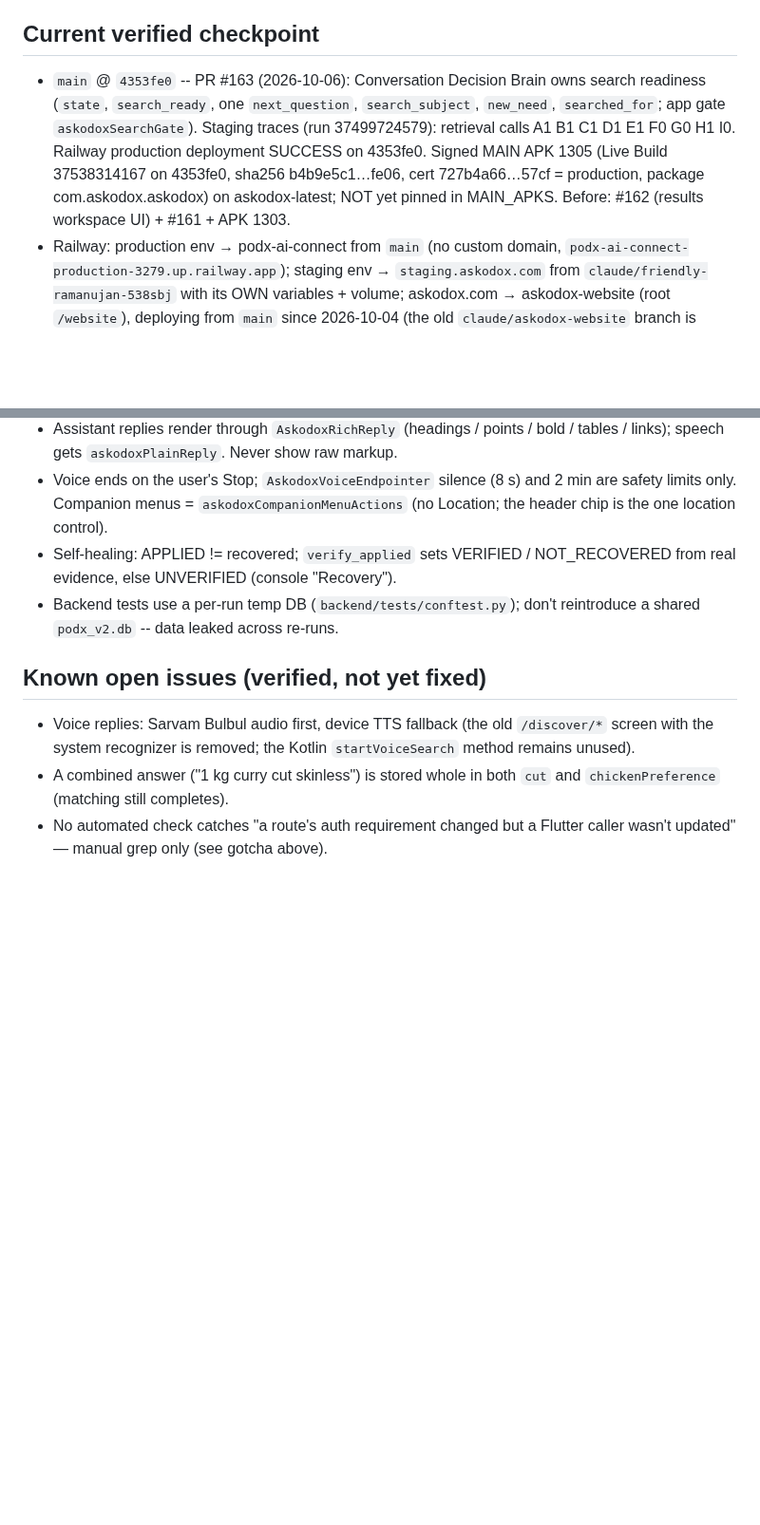
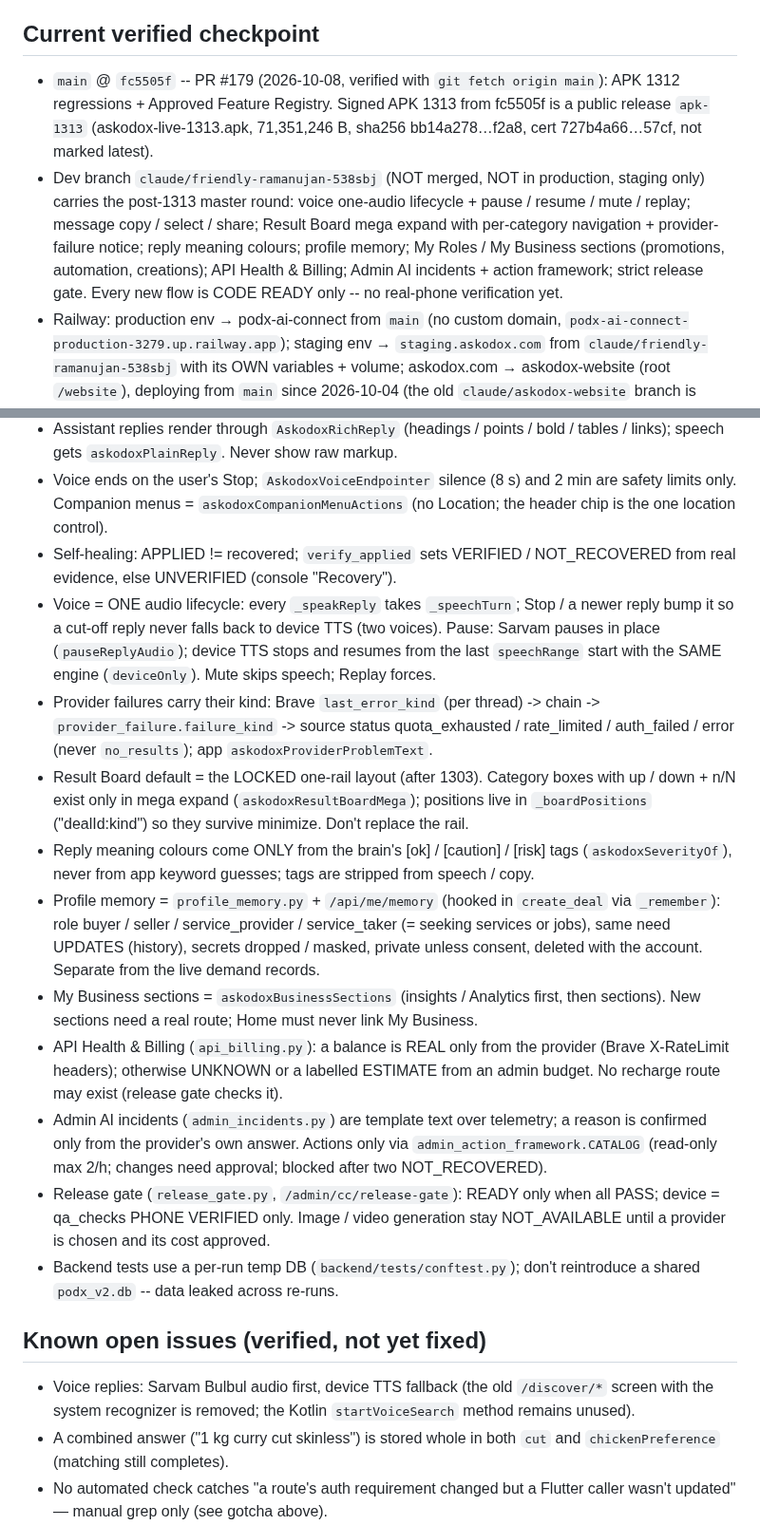
Before and after one commit to podx-bot/askodox, a Markdown page: CLAUDE.md, 2 parts joined by grey strips. Shown at 95% size. Drawn GitHub-style; blank space fills up the shorter version.

Commit message:
CLAUDE.md: verified checkpoint (main fc5505f, APK 1313 release) + post-1313 gotchas
Co-Authored-By: Claude Opus 5.5 <noreply@anthropic.com>
Claude-Session: https://claude.ai/code/session_01CoMU9W5RiW1oPL7D9NubpX

```diff
--- a/CLAUDE.md
+++ b/CLAUDE.md
@@ -7,14 +7,18 @@ with the actual repo or `git log`/`git show origin/main`, the repo wins — fix
 this file, don't trust it blindly.
 
 ## Current verified checkpoint
-- `main` @ `4353fe0` -- PR #163 (2026-10-06): Conversation Decision Brain owns
-  search readiness (`state`, `search_ready`, one `next_question`,
-  `search_subject`, `new_need`, `searched_for`; app gate `askodoxSearchGate`).
-  Staging traces (run 37499724579): retrieval calls A1 B1 C1 D1 E1 F0 G0 H1 I0.
-  Railway production deployment SUCCESS on 4353fe0. Signed MAIN APK 1305 (Live
-  Build 37538314167 on 4353fe0, sha256 b4b9e5c1…fe06, cert 727b4a66…57cf =
-  production, package com.askodox.askodox) on askodox-latest; NOT yet pinned in
-  MAIN_APKS. Before: #162 (results workspace UI) + #161 + APK 1303.
+- `main` @ `fc5505f` -- PR #179 (2026-10-08, verified with `git fetch origin
+  main`): APK 1312 regressions + Approved Feature Registry. Signed APK 1313 from
+  fc5505f is a public release `apk-1313` (askodox-live-1313.apk, 71,351,246 B,
+  sha256 bb14a278…f2a8, cert 727b4a66…57cf, not marked latest).
+- Dev branch `claude/friendly-ramanujan-538sbj` (NOT merged, NOT in
+  production, staging only) carries the post-1313 master round: voice one-audio
+  lifecycle + pause / resume / mute / replay; message copy / select / share;
+  Result Board mega expand with per-category navigation + provider-failure
+  notice; reply meaning colours; profile memory; My Roles / My Business
+  sections (promotions, automation, creations); API Health & Billing; Admin AI
+  incidents + action framework; strict release gate. Every new flow is CODE
+  READY only -- no real-phone verification yet.
 - Railway: production env → podx-ai-connect from `main` (no custom domain,
   `podx-ai-connect-production-3279.up.railway.app`); staging env →
   `staging.askodox.com` from `claude/friendly-ramanujan-538sbj` with its OWN
@@ -426,6 +430,34 @@ this file, don't trust it blindly.
   Location; the header chip is the one location control).
 - Self-healing: APPLIED != recovered; `verify_applied` sets VERIFIED /
   NOT_RECOVERED from real evidence, else UNVERIFIED (console "Recovery").
+- Voice = ONE audio lifecycle: every `_speakReply` takes `_speechTurn`; Stop / a newer
+  reply bump it so a cut-off reply never falls back to device TTS (two voices). Pause:
+  Sarvam pauses in place (`pauseReplyAudio`); device TTS stops and resumes from the last
+  `speechRange` start with the SAME engine (`deviceOnly`). Mute skips speech; Replay forces.
+- Provider failures carry their kind: Brave `last_error_kind` (per thread) -> chain ->
+  `provider_failure.failure_kind` -> source status quota_exhausted / rate_limited /
+  auth_failed / error (never `no_results`); app `askodoxProviderProblemText`.
+- Result Board default = the LOCKED one-rail layout (after 1303). Category boxes with
+  up / down + n/N exist only in mega expand (`askodoxResultBoardMega`); positions live in
+  `_boardPositions` ("dealId:kind") so they survive minimize. Don't replace the rail.
+- Reply meaning colours come ONLY from the brain's [ok] / [caution] / [risk] tags
+  (`askodoxSeverityOf`), never from app keyword guesses; tags are stripped from speech / copy.
+- Profile memory = `profile_memory.py` + `/api/me/memory` (hooked in `create_deal` via
+  `_remember`): role buyer / seller / service_provider / service_taker (= seeking services
+  or jobs), same need UPDATES (history), secrets dropped / masked, private unless consent,
+  deleted with the account. Separate from the live demand records.
+- My Business sections = `askodoxBusinessSections` (insights / Analytics first, then
+  sections). New sections need a real route; Home must never link My Business.
+- API Health & Billing (`api_billing.py`): a balance is REAL only from the provider
+  (Brave X-RateLimit headers); otherwise UNKNOWN or a labelled ESTIMATE from an admin
+  budget. No recharge route may exist (release gate checks it).
+- Admin AI incidents (`admin_incidents.py`) are template text over telemetry; a reason is
+  confirmed only from the provider's own answer. Actions only via
+  `admin_action_framework.CATALOG` (read-only max 2/h; changes need approval; blocked after
+  two NOT_RECOVERED).
+- Release gate (`release_gate.py`, `/admin/cc/release-gate`): READY only when all PASS;
+  device = qa_checks PHONE VERIFIED only. Image / video generation stay NOT_AVAILABLE
+  until a provider is chosen and its cost approved.
 - Backend tests use a per-run temp DB (`backend/tests/conftest.py`); don't
   reintroduce a shared `podx_v2.db` -- data leaked across re-runs.
 
```
